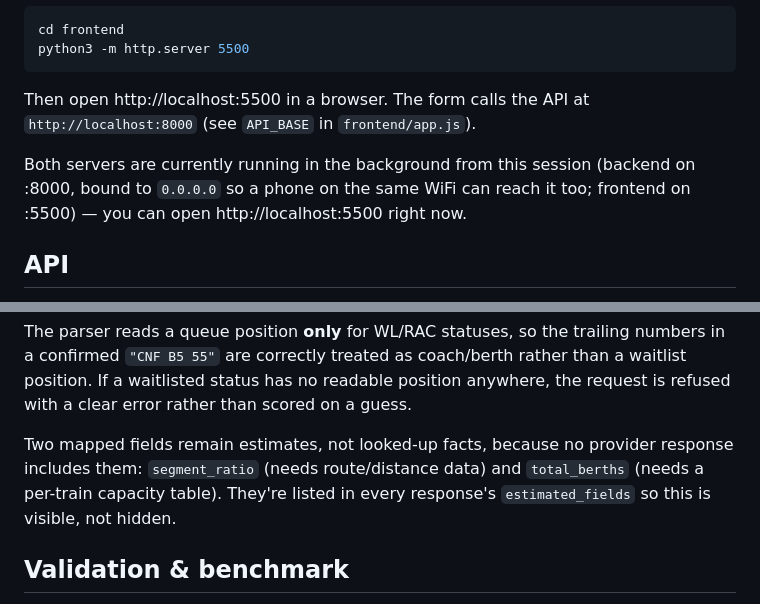
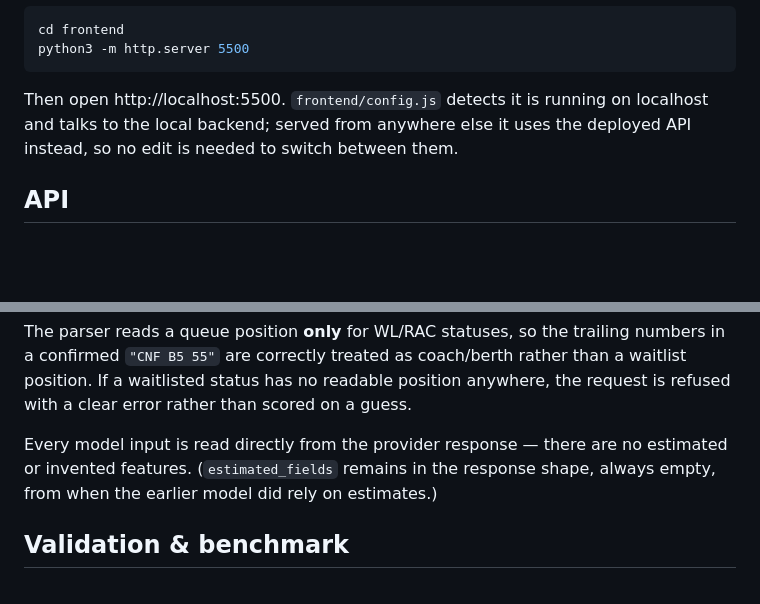
Before and after one commit to mohammadamir0762-arch/irctc, a Markdown page: README.md, 2 parts joined by grey strips. GitHub-like rendering; blank space fills up the shorter version.

````diff
--- a/README.md
+++ b/README.md
@@ -84,12 +84,9 @@ cd frontend
 python3 -m http.server 5500
 ```
 
-Then open http://localhost:5500 in a browser. The form calls the API at
-`http://localhost:8000` (see `API_BASE` in `frontend/app.js`).
-
-Both servers are currently running in the background from this session
-(backend on :8000, bound to `0.0.0.0` so a phone on the same WiFi can reach
-it too; frontend on :5500) — you can open http://localhost:5500 right now.
+Then open http://localhost:5500. `frontend/config.js` detects it is running
+on localhost and talks to the local backend; served from anywhere else it
+uses the deployed API instead, so no edit is needed to switch between them.
 
 ## API
 
@@ -207,10 +204,9 @@ coach/berth rather than a waitlist position. If a waitlisted status has no
 readable position anywhere, the request is refused with a clear error
 rather than scored on a guess.
 
-Two mapped fields remain estimates, not looked-up facts, because no provider
-response includes them: `segment_ratio` (needs route/distance data) and
-`total_berths` (needs a per-train capacity table). They're listed in every
-response's `estimated_fields` so this is visible, not hidden.
+Every model input is read directly from the provider response — there are no
+estimated or invented features. (`estimated_fields` remains in the response
+shape, always empty, from when the earlier model did rely on estimates.)
 
 ## Validation & benchmark
 
````
Also changed, not shown: other parts of README.md (+39 -27 lines).
